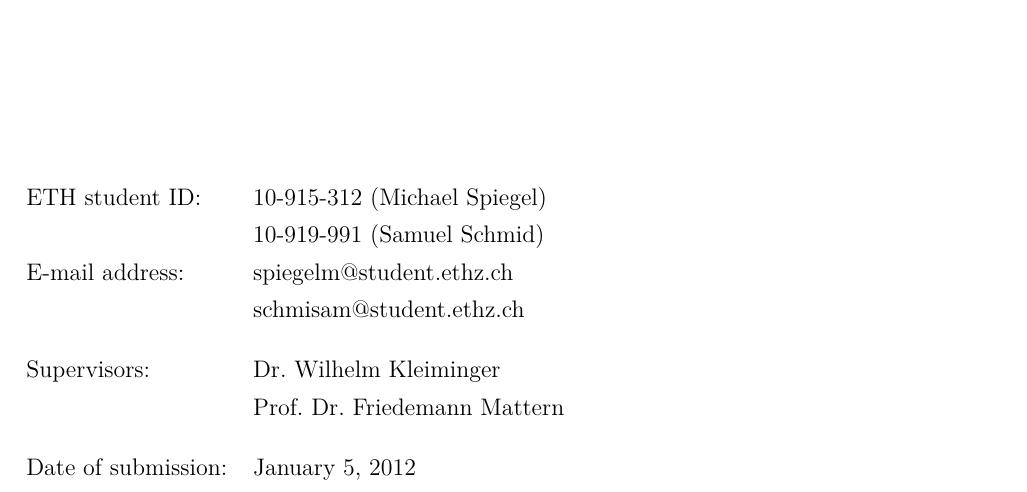
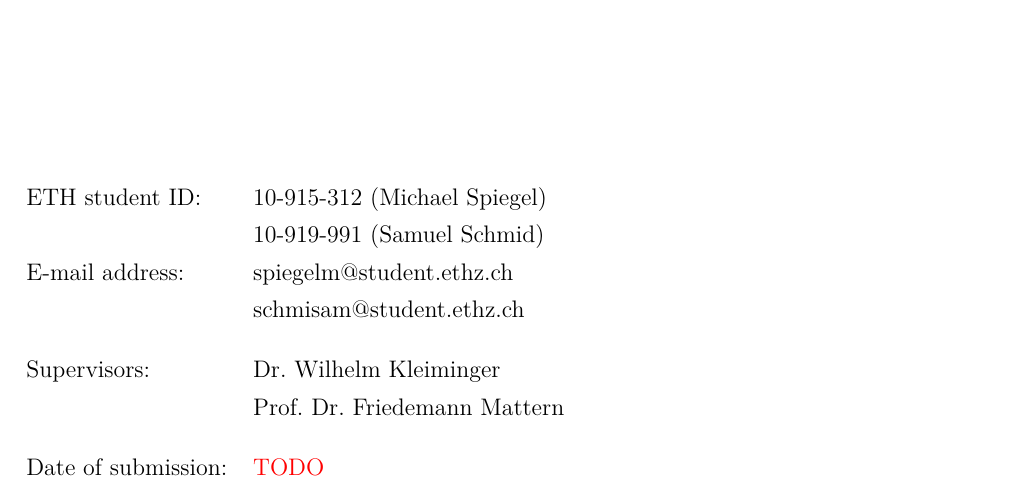
Before and after one commit to spiegelm/smart-heating-report, a LaTeX thesis (thesis.tex): part of page 1 of 61, cut so that both start at the same text. Compiled offline with pdfLaTeX.

Commit message:
TODO submission date

```diff
--- a/thesis.tex
+++ b/thesis.tex
@@ -64,7 +64,8 @@
 
 
 \newcommand{\thesisSemester}{Spring 2015}
-\newcommand{\thesisSubmission}{January 5, 2012}
+\newcommand{\thesisSubmission}{\color{red}TODO}
+%\newcommand{\thesisSubmission}{January 5, 2012}
 
 \include{format}
 
```
